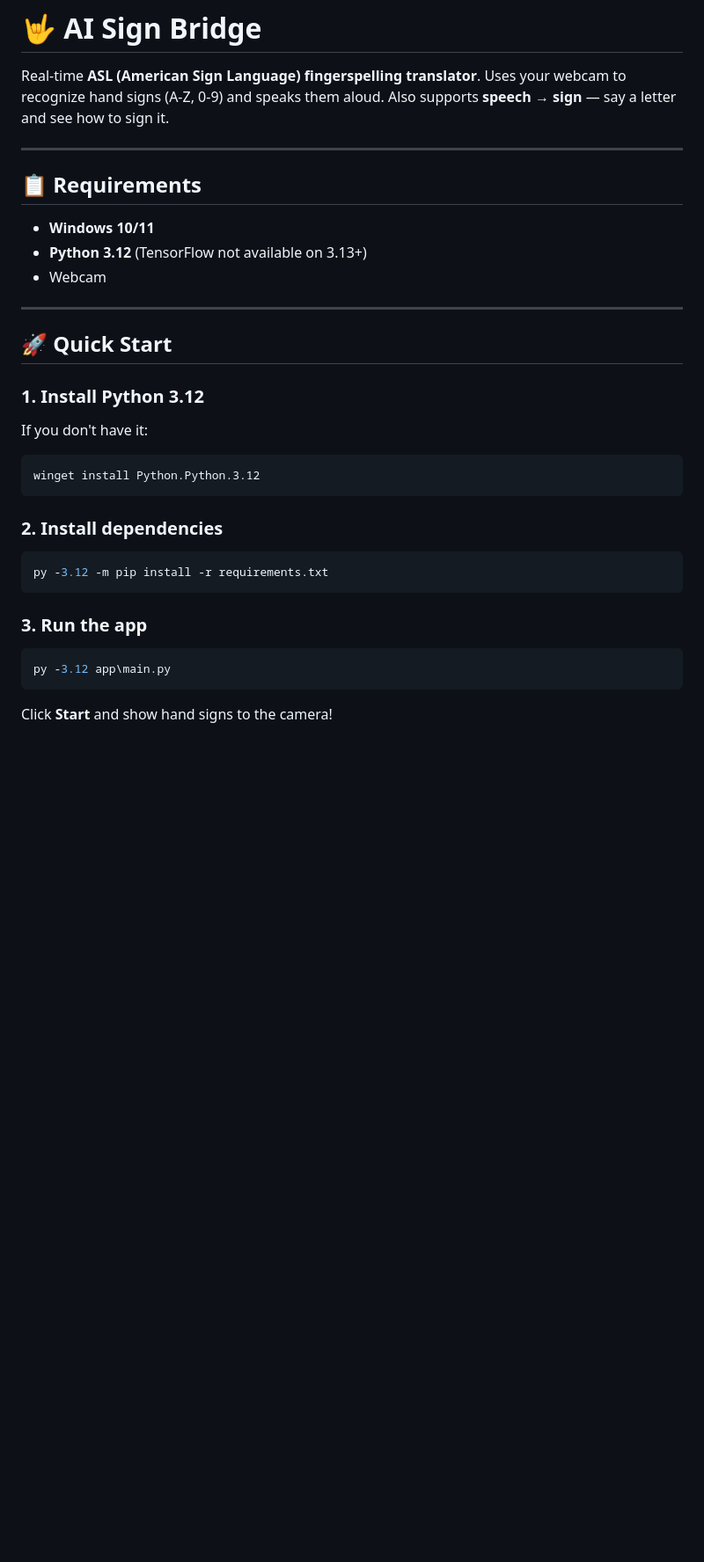
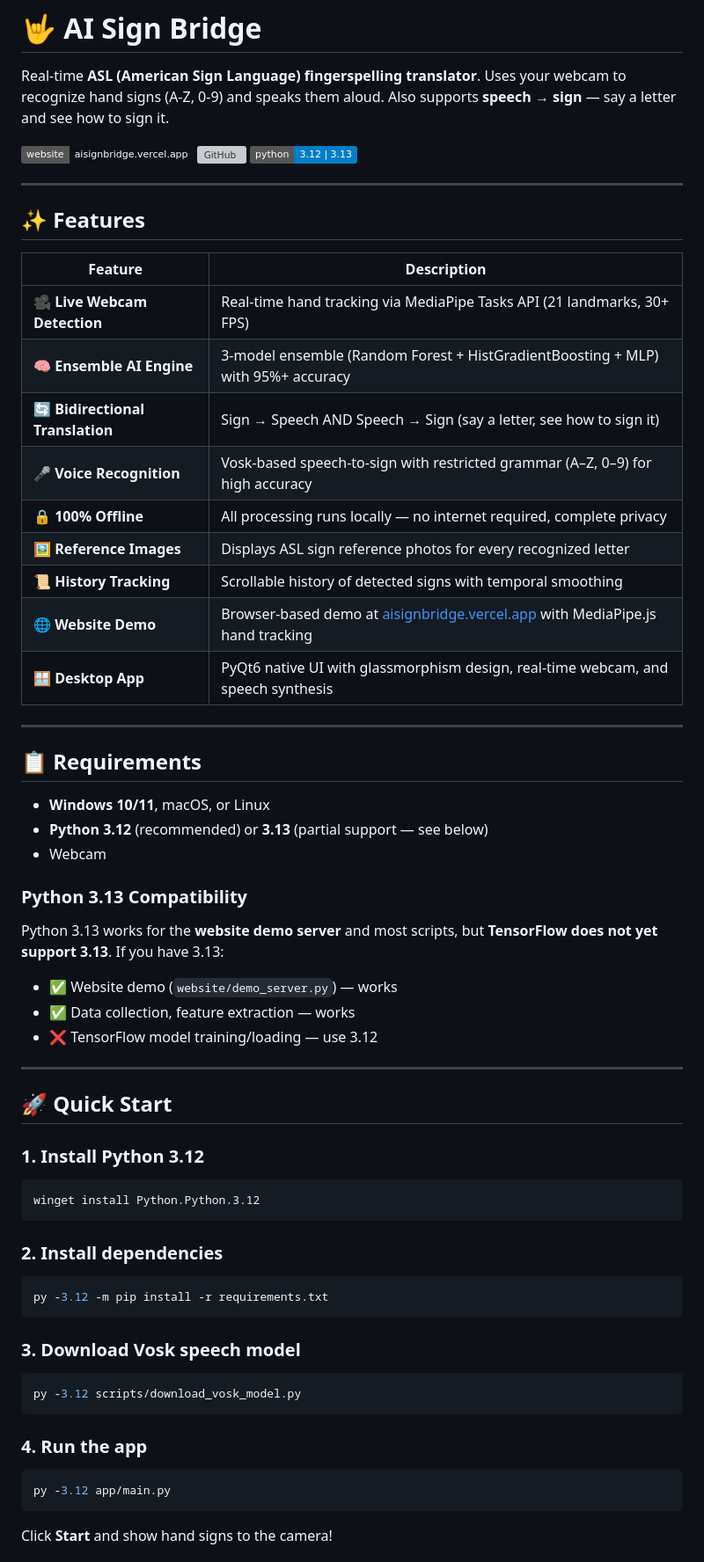
Before and after one commit to katrate/AISignBridge, a Markdown page: README.md, the part around one of its changes. Shown at 88% size. GitHub-like rendering; badges without logos; blank space fills up the shorter version; grey boxes are pictures that could not be loaded.

````diff
--- a/README.md
+++ b/README.md
@@ -1,14 +1,42 @@
 # 🤟 AI Sign Bridge
 
 Real-time **ASL (American Sign Language) fingerspelling translator**. Uses your webcam to recognize hand signs (A-Z, 0-9) and speaks them aloud. Also supports **speech → sign** — say a letter and see how to sign it.
+
+[![Website](https://img.shields.io/badge/website-aisignbridge.vercel.app-amber)](https://aisignbridge.vercel.app)
+[![GitHub](https://img.shields.io/badge/github-katrate/AISignBridge-181717)](https://github.com/katrate/AISignBridge)
+[![Python](https://img.shields.io/badge/python-3.12%20%7C%203.13-blue)](https://python.org)
+
+---
+
+## ✨ Features
+
+| Feature | Description |
+|---------|-------------|
+| 🎥 **Live Webcam Detection** | Real-time hand tracking via MediaPipe Tasks API (21 landmarks, 30+ FPS) |
+| 🧠 **Ensemble AI Engine** | 3-model ensemble (Random Forest + HistGradientBoosting + MLP) with 95%+ accuracy |
+| 🔄 **Bidirectional Translation** | Sign → Speech AND Speech → Sign (say a letter, see how to sign it) |
+| 🎤 **Voice Recognition** | Vosk-based speech-to-sign with restricted grammar (A–Z, 0–9) for high accuracy |
+| 🔒 **100% Offline** | All processing runs locally — no internet required, complete privacy |
+| 🖼️ **Reference Images** | Displays ASL sign reference photos for every recognized letter |
+| 📜 **History Tracking** | Scrollable history of detected signs with temporal smoothing |
+| 🌐 **Website Demo** | Browser-based demo at [aisignbridge.vercel.app](https://aisignbridge.vercel.app) with MediaPipe.js hand tracking |
+| 🪟 **Desktop App** | PyQt6 native UI with glassmorphism design, real-time webcam, and speech synthesis |
 
 ---
 
 ## 📋 Requirements
 
-- **Windows 10/11**
-- **Python 3.12** (TensorFlow not available on 3.13+)
+- **Windows 10/11**, macOS, or Linux
+- **Python 3.12** (recommended) or **3.13** (partial support — see below)
 - Webcam
+
+### Python 3.13 Compatibility
+
+Python 3.13 works for the **website demo server** and most scripts, but **TensorFlow does not yet support 3.13**. If you have 3.13:
+
+- ✅ Website demo (`website/demo_server.py`) — works
+- ✅ Data collection, feature extraction — works
+- ❌ TensorFlow model training/loading — use 3.12
 
 ---
 
@@ -16,7 +44,6 @@ Real-time **ASL (American Sign Language) fingerspelling translator**. Uses your
 
 ### 1. Install Python 3.12
 
-If you don't have it:
 ```bash
 winget install Python.Python.3.12
 ```
@@ -27,10 +54,16 @@ winget install Python.Python.3.12
 py -3.12 -m pip install -r requirements.txt
 ```
 
-### 3. Run the app
+### 3. Download Vosk speech model
 
 ```bash
-py -3.12 app\main.py
+py -3.12 scripts/download_vosk_model.py
+```
+
+### 4. Run the app
+
+```bash
+py -3.12 app/main.py
 ```
 
 Click **Start** and show hand signs to the camera!
````
Also changed, not shown: other parts of README.md (+121 -39 lines).
